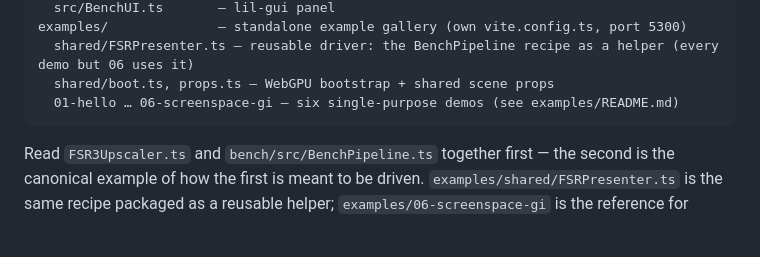
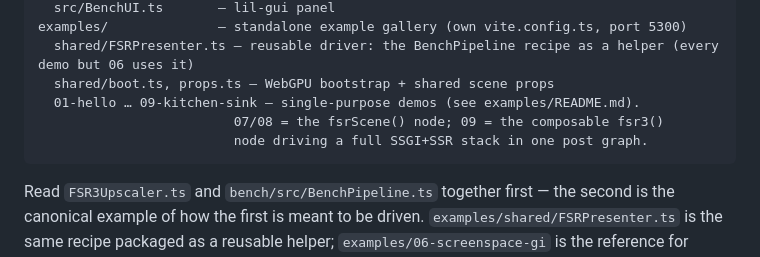
Before and after one commit to pmndrs/upscaler, a Markdown page: CLAUDE.md, the part around the change. GitHub-like rendering; blank space fills up the shorter version.

Commit message:
docs: note examples 07–09 in CLAUDE.md layout
Co-Authored-By: Claude Opus 4.8 (1M context) <noreply@anthropic.com>

````diff
--- a/CLAUDE.md
+++ b/CLAUDE.md
@@ -81,7 +81,9 @@ bench/                 — Vite test bench (own vite.config.ts, own tsconfig inc
 examples/              — standalone example gallery (own vite.config.ts, port 5300)
   shared/FSRPresenter.ts — reusable driver: the BenchPipeline recipe as a helper (every demo but 06 uses it)
   shared/boot.ts, props.ts — WebGPU bootstrap + shared scene props
-  01-hello … 06-screenspace-gi — six single-purpose demos (see examples/README.md)
+  01-hello … 09-kitchen-sink — single-purpose demos (see examples/README.md).
+                         07/08 = the fsrScene() node; 09 = the composable fsr3()
+                         node driving a full SSGI+SSR stack in one post graph.
 ```
 
 Read `FSR3Upscaler.ts` and `bench/src/BenchPipeline.ts` together first — the second is the canonical example of how the first is meant to be driven. `examples/shared/FSRPresenter.ts` is the same recipe packaged as a reusable helper; `examples/06-screenspace-gi` is the reference for feeding FSR3 the output of a TSL post-processing graph (GTAO/SSR/SSGI) rendered at reduced resolution.
````
